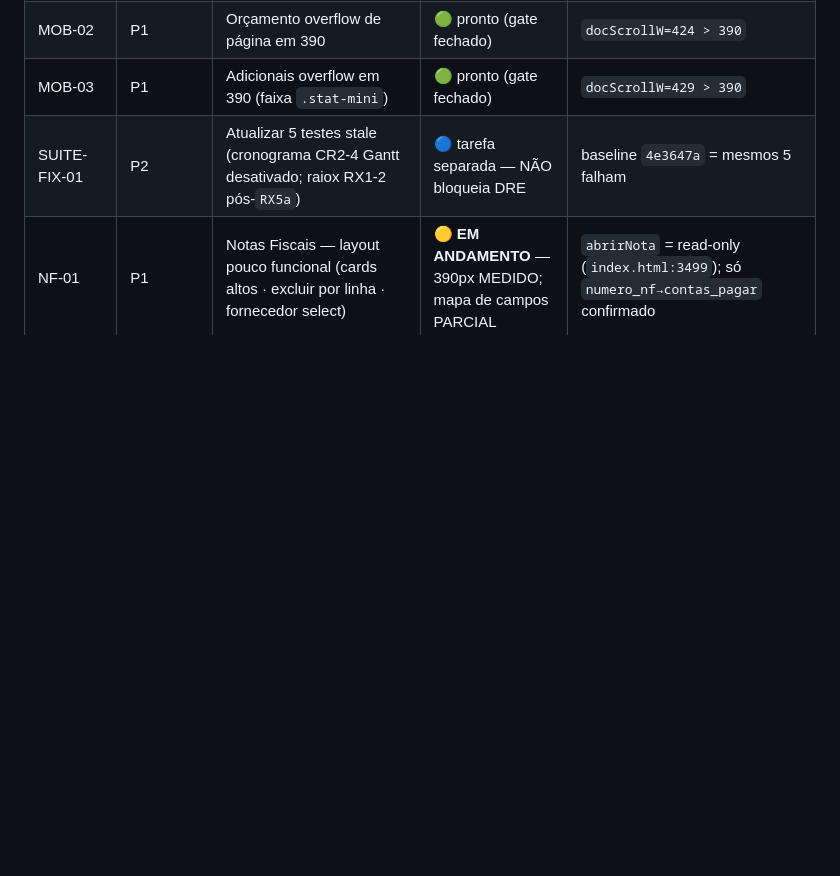
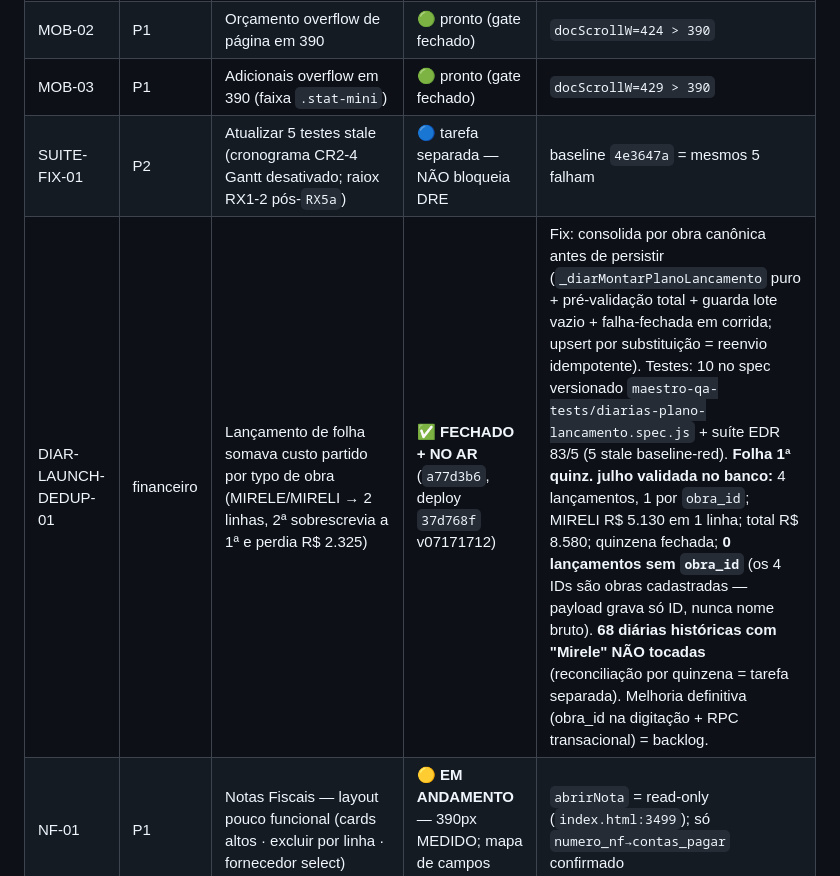
Before and after one commit to Duamrt/edr-system, a Markdown page: docs/EDR-EXECUCAO.md, the part around the change. Drawn GitHub-style; blank space fills up the shorter version.

Commit message:
docs(edr-execucao): DIAR-LAUNCH-DEDUP-01 FECHADO — folha 1a quinz. julho validada (4 lancamentos, MIRELI R$5.130, total R$8.580, quinzena fechada; 68 diarias historicas nao tocadas)
Co-Authored-By: Claude Opus 4.8 <noreply@anthropic.com>

```diff
--- a/docs/EDR-EXECUCAO.md
+++ b/docs/EDR-EXECUCAO.md
@@ -28,6 +28,7 @@
 | MOB-02 | P1 | Orçamento overflow de página em 390 | 🟢 pronto (gate fechado) | `docScrollW=424 > 390` |
 | MOB-03 | P1 | Adicionais overflow em 390 (faixa `.stat-mini`) | 🟢 pronto (gate fechado) | `docScrollW=429 > 390` |
 | SUITE-FIX-01 | P2 | Atualizar 5 testes stale (cronograma CR2-4 Gantt desativado; raiox RX1-2 pós-`RX5a`) | 🔵 tarefa separada — NÃO bloqueia DRE | baseline `4e3647a` = mesmos 5 falham |
+| DIAR-LAUNCH-DEDUP-01 | financeiro | Lançamento de folha somava custo partido por typo de obra (MIRELE/MIRELI → 2 linhas, 2ª sobrescrevia a 1ª e perdia R$ 2.325) | ✅ **FECHADO + NO AR** (`a77d3b6`, deploy `37d768f` v07171712) | Fix: consolida por obra canônica antes de persistir (`_diarMontarPlanoLancamento` puro + pré-validação total + guarda lote vazio + falha-fechada em corrida; upsert por substituição = reenvio idempotente). Testes: 10 no spec versionado `maestro-qa-tests/diarias-plano-lancamento.spec.js` + suíte EDR 83/5 (5 stale baseline-red). **Folha 1ª quinz. julho validada no banco:** 4 lançamentos, 1 por `obra_id`; MIRELI R$ 5.130 em 1 linha; total R$ 8.580; quinzena fechada; **0 lançamentos sem `obra_id`** (os 4 IDs são obras cadastradas — payload grava só ID, nunca nome bruto). **68 diárias históricas com "Mirele" NÃO tocadas** (reconciliação por quinzena = tarefa separada). Melhoria definitiva (obra_id na digitação + RPC transacional) = backlog. |
 | NF-01 | P1 | Notas Fiscais — layout pouco funcional (cards altos · excluir por linha · fornecedor select) | 🟡 **EM ANDAMENTO** — 390px MEDIDO; mapa de campos PARCIAL | `abrirNota` = read-only (`index.html:3499`); só `numero_nf→contas_pagar` confirmado |
 | FIN-NF-ATOMIC-01 | financeiro (sem grau) | Exclusão de NF NÃO é atômica — falha entre passos deixa estado financeiro parcial | **risco CONFIRMADO** (só mapeado, NÃO implementar) | toasts do próprio código admitem estado parcial (`edr-v2-notas.js:1457/1470`); Saga A→B→C sem transação |
 
```
